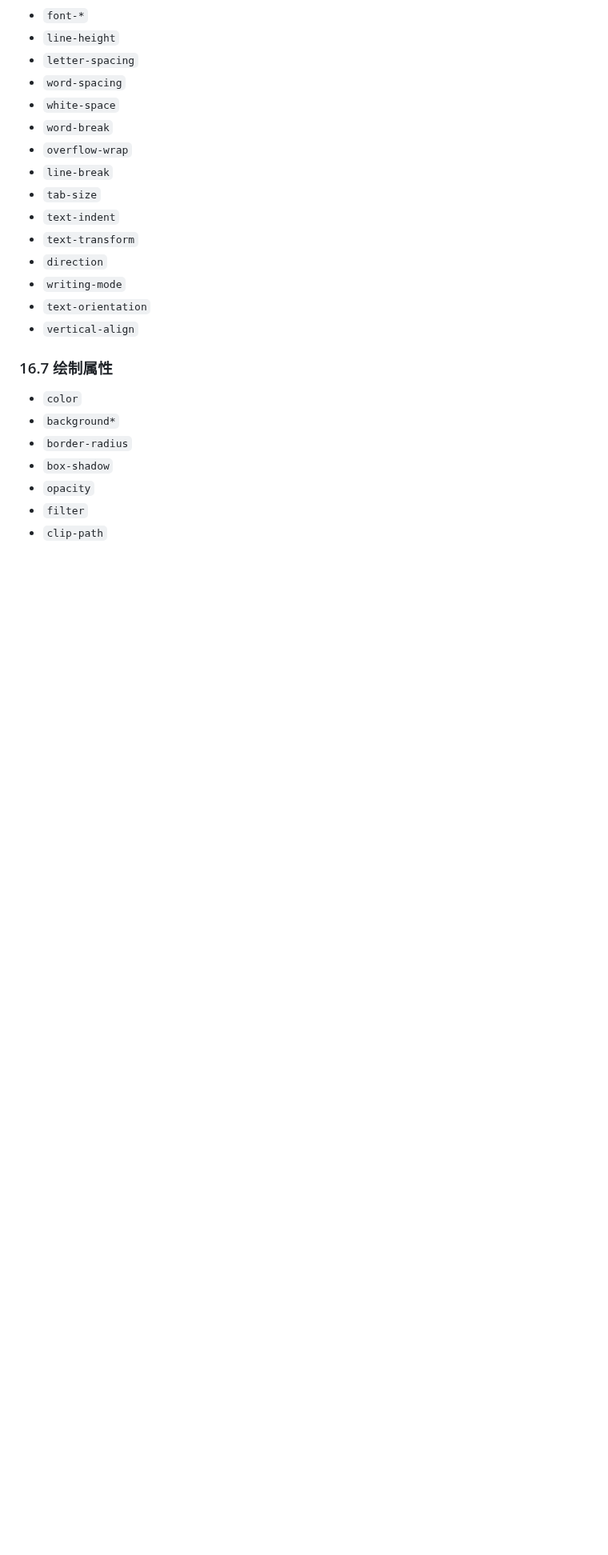
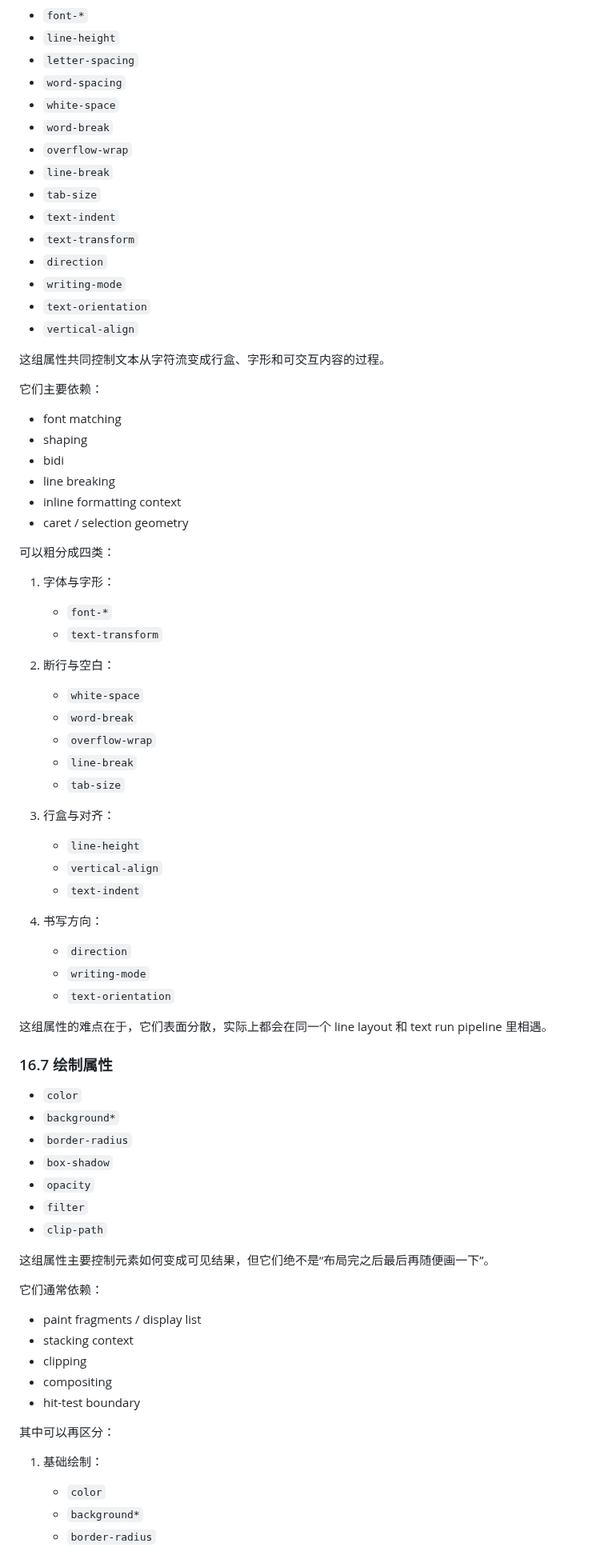
Before and after one commit to ch3coohlink/MetaEditor, a Markdown page: doc/legacy/css-roadmap.md, the part around one of its changes. Shown at 80% size. Drawn GitHub-style; blank space fills up the shorter version.

```diff
--- a/doc/legacy/css-roadmap.md
+++ b/doc/legacy/css-roadmap.md
@@ -2007,6 +2125,42 @@ CSS 属性适合按机制重新分组，而不是按规范目录平铺。至少
 - `text-orientation`
 - `vertical-align`
 
+这组属性共同控制文本从字符流变成行盒、字形和可交互内容的过程。
+
+它们主要依赖：
+
+- font matching
+- shaping
+- bidi
+- line breaking
+- inline formatting context
+- caret / selection geometry
+
+可以粗分成四类：
+
+1. 字体与字形：
+   - `font-*`
+   - `text-transform`
+
+2. 断行与空白：
+   - `white-space`
+   - `word-break`
+   - `overflow-wrap`
+   - `line-break`
+   - `tab-size`
+
+3. 行盒与对齐：
+   - `line-height`
+   - `vertical-align`
+   - `text-indent`
+
+4. 书写方向：
+   - `direction`
+   - `writing-mode`
+   - `text-orientation`
+
+这组属性的难点在于，它们表面分散，实际上都会在同一个 line layout 和 text run pipeline 里相遇。
+
 ### 16.7 绘制属性
 
 - `color`
@@ -2017,3 +2171,20 @@ CSS 属性适合按机制重新分组，而不是按规范目录平铺。至少
 - `filter`
 - `clip-path`
 
+这组属性主要控制元素如何变成可见结果，但它们绝不是“布局完之后最后再随便画一下”。
+
+它们通常依赖：
+
+- paint fragments / display list
+- stacking context
+- clipping
+- compositing
+- hit-test boundary
+
+其中可以再区分：
+
+1. 基础绘制：
+   - `color`
+   - `background*`
+   - `border-radius`
+
```
Also changed, not shown: other parts of doc/legacy/css-roadmap.md (+164 -0 lines).
